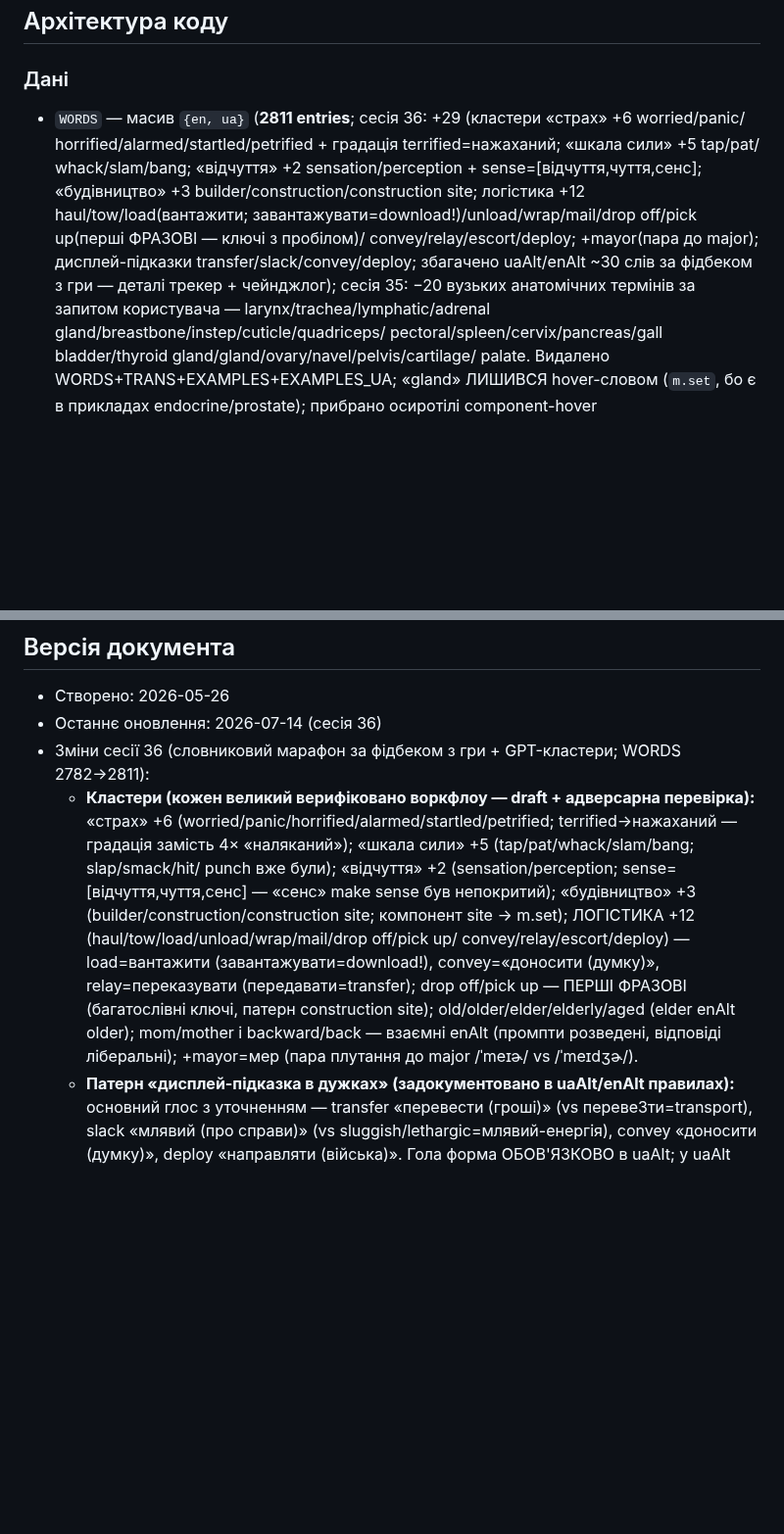
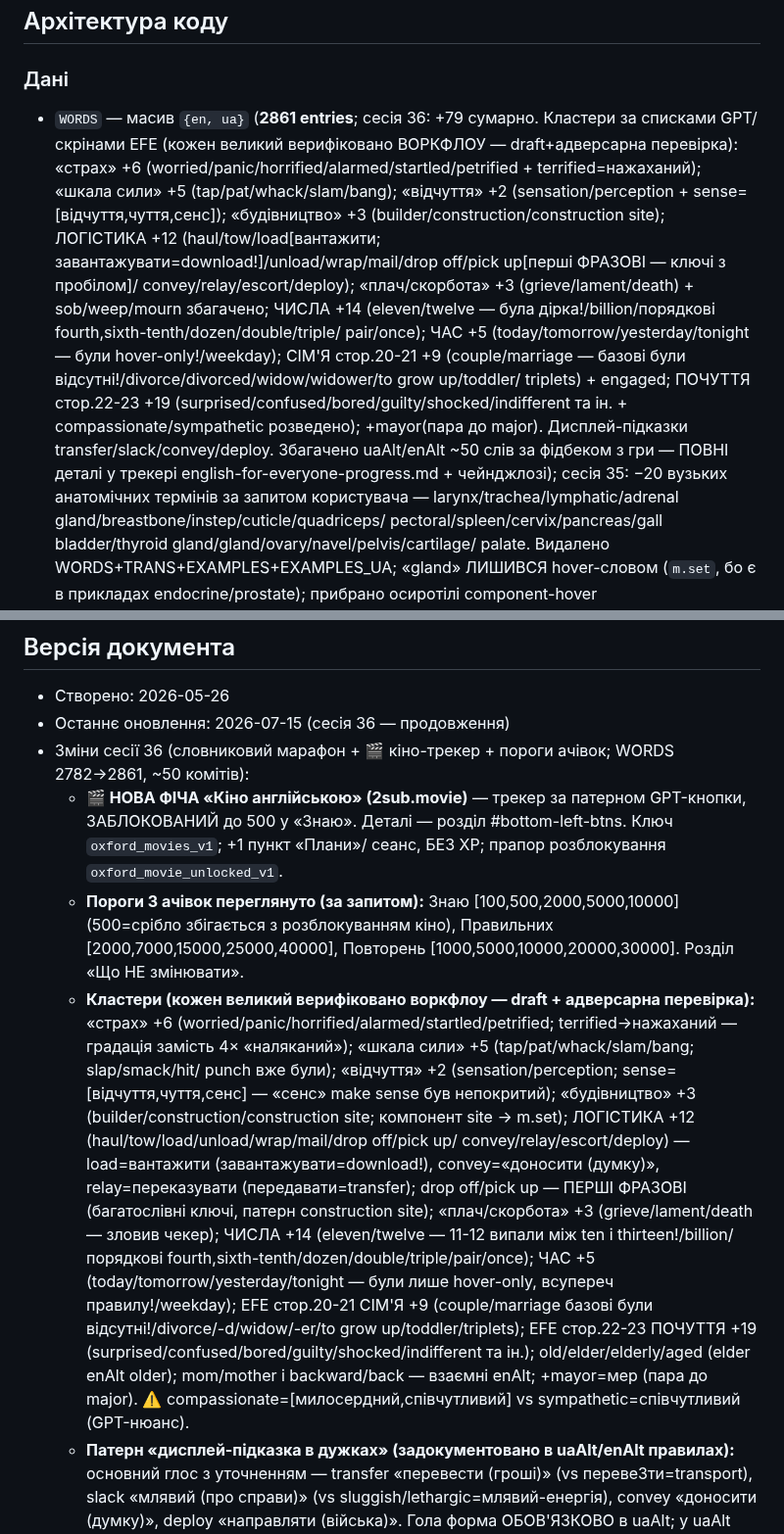
Before and after one commit to v1frim/Oxford_1000, a Markdown page: handoff.md, 2 parts joined by grey strips. Shown at 98% size. GitHub-like rendering; blank space fills up the shorter version.

Commit message:
handoff/трекер: підсумок сесії 36 (продовження) перед /clear
WORDS count 2811->2861 у «Дані»; чейнджлог сесії 36 доповнено (🎬 кіно-трекер
+лок, пороги 3 ачівок, кластери плач/числа/час/сім'я/почуття, EFE стор.20-23);
дата версії 2026-07-15; трекер EFE — логістика/плач/числа/час у «поза сторінками».

Co-Authored-By: Claude Opus 4.8 <noreply@anthropic.com>
Claude-Session: https://claude.ai/code/session_01QdxXwNC9eNqB48z8W7dRzH

```diff
--- a/handoff.md
+++ b/handoff.md
@@ -615,13 +615,20 @@ border: 1px solid rgba(255,255,255,0.22);
 ## Архітектура коду
 
 ### Дані
-- `WORDS` — масив `{en, ua}` (**2811 entries**; сесія 36: +29 (кластери «страх» +6 worried/panic/
-  horrified/alarmed/startled/petrified + градація terrified=нажаханий; «шкала сили» +5 tap/pat/
-  whack/slam/bang; «відчуття» +2 sensation/perception + sense=[відчуття,чуття,сенс]; «будівництво»
-  +3 builder/construction/construction site; логістика +12 haul/tow/load(вантажити;
-  завантажувати=download!)/unload/wrap/mail/drop off/pick up(перші ФРАЗОВІ — ключі з пробілом)/
-  convey/relay/escort/deploy; +mayor(пара до major); дисплей-підказки transfer/slack/convey/deploy;
-  збагачено uaAlt/enAlt ~30 слів за фідбеком з гри — деталі трекер + чейнджлог); сесія 35: −20 вузьких анатомічних термінів за
+- `WORDS` — масив `{en, ua}` (**2861 entries**; сесія 36: +79 сумарно. Кластери за списками
+  GPT/скрінами EFE (кожен великий верифіковано ВОРКФЛОУ — draft+адверсарна перевірка): «страх» +6
+  (worried/panic/horrified/alarmed/startled/petrified + terrified=нажаханий); «шкала сили» +5
+  (tap/pat/whack/slam/bang); «відчуття» +2 (sensation/perception + sense=[відчуття,чуття,сенс]);
+  «будівництво» +3 (builder/construction/construction site); ЛОГІСТИКА +12 (haul/tow/load[вантажити;
+  завантажувати=download!]/unload/wrap/mail/drop off/pick up[перші ФРАЗОВІ — ключі з пробілом]/
+  convey/relay/escort/deploy); «плач/скорбота» +3 (grieve/lament/death) + sob/weep/mourn збагачено;
+  ЧИСЛА +14 (eleven/twelve — була дірка!/billion/порядкові fourth,sixth-tenth/dozen/double/triple/
+  pair/once); ЧАС +5 (today/tomorrow/yesterday/tonight — були hover-only!/weekday); СІМ'Я стор.20-21
+  +9 (couple/marriage — базові були відсутні!/divorce/divorced/widow/widower/to grow up/toddler/
+  triplets) + engaged; ПОЧУТТЯ стор.22-23 +19 (surprised/confused/bored/guilty/shocked/indifferent
+  та ін. + compassionate/sympathetic розведено); +mayor(пара до major). Дисплей-підказки
+  transfer/slack/convey/deploy. Збагачено uaAlt/enAlt ~50 слів за фідбеком з гри — ПОВНІ деталі
+  у трекері english-for-everyone-progress.md + чейнджлозі); сесія 35: −20 вузьких анатомічних термінів за
   запитом користувача — larynx/trachea/lymphatic/adrenal gland/breastbone/instep/cuticle/quadriceps/
   pectoral/spleen/cervix/pancreas/gall bladder/thyroid gland/gland/ovary/navel/pelvis/cartilage/
   palate. Видалено WORDS+TRANS+EXAMPLES+EXAMPLES_UA; «gland» ЛИШИВСЯ hover-словом (`m.set`, бо є
@@ -1058,8 +1065,14 @@ end screen показувався порожнім, дебаг наосліп у
 
 ## Версія документа
 - Створено: 2026-05-26
-- Останнє оновлення: 2026-07-14 (сесія 36)
-- Зміни сесії 36 (словниковий марафон за фідбеком з гри + GPT-кластери; WORDS 2782→2811):
+- Останнє оновлення: 2026-07-15 (сесія 36 — продовження)
+- Зміни сесії 36 (словниковий марафон + 🎬 кіно-трекер + пороги ачівок; WORDS 2782→2861, ~50 комітів):
+  - **🎬 НОВА ФІЧА «Кіно англійською» (2sub.movie)** — трекер за патерном GPT-кнопки, ЗАБЛОКОВАНИЙ
+    до 500 у «Знаю». Деталі — розділ #bottom-left-btns. Ключ `oxford_movies_v1`; +1 пункт «Плани»/
+    сеанс, БЕЗ XP; прапор розблокування `oxford_movie_unlocked_v1`.
+  - **Пороги 3 ачівок переглянуто (за запитом):** Знаю [100,500,2000,5000,10000] (500=срібло
+    збігається з розблокуванням кіно), Правильних [2000,7000,15000,25000,40000], Повторень
+    [1000,5000,10000,20000,30000]. Розділ «Що НЕ змінювати».
   - **Кластери (кожен великий верифіковано воркфлоу — draft + адверсарна перевірка):**
     «страх» +6 (worried/panic/horrified/alarmed/startled/petrified; terrified→нажаханий —
     градація замість 4× «наляканий»); «шкала сили» +5 (tap/pat/whack/slam/bang; slap/smack/hit/
@@ -1068,9 +1081,14 @@ end screen показувався порожнім, дебаг наосліп у
     компонент site → m.set); ЛОГІСТИКА +12 (haul/tow/load/unload/wrap/mail/drop off/pick up/
     convey/relay/escort/deploy) — load=вантажити (завантажувати=download!), convey=«доносити
     (думку)», relay=переказувати (передавати=transfer); drop off/pick up — ПЕРШІ ФРАЗОВІ
-    (багатослівні ключі, патерн construction site); old/older/elder/elderly/aged (elder
-    enAlt older); mom/mother і backward/back — взаємні enAlt (промпти розведені, відповіді
-    ліберальні); +mayor=мер (пара плутання до major /ˈmeɪɚ/ vs /ˈmeɪdʒɚ/).
+    (багатослівні ключі, патерн construction site); «плач/скорбота» +3 (grieve/lament/death —
+    зловив чекер); ЧИСЛА +14 (eleven/twelve — 11-12 випали між ten і thirteen!/billion/порядкові
+    fourth,sixth-tenth/dozen/double/triple/pair/once); ЧАС +5 (today/tomorrow/yesterday/tonight —
+    були лише hover-only, всупереч правилу!/weekday); EFE стор.20-21 СІМ'Я +9 (couple/marriage
+    базові були відсутні!/divorce/-d/widow/-er/to grow up/toddler/triplets); EFE стор.22-23
+    ПОЧУТТЯ +19 (surprised/confused/bored/guilty/shocked/indifferent та ін.); old/elder/elderly/aged
+    (elder enAlt older); mom/mother і backward/back — взаємні enAlt; +mayor=мер (пара до major).
+    ⚠️ compassionate=[милосердний,співчутливий] vs sympathetic=співчутливий (GPT-нюанс).
   - **Патерн «дисплей-підказка в дужках» (задокументовано в uaAlt/enAlt правилах):** основний
     глос з уточненням — transfer «перевести (гроші)» (vs перевеЗти=transport), slack «млявий
     (про справи)» (vs sluggish/lethargic=млявий-енергія), convey «доносити (думку)», deploy
```
Also changed, not shown: english-for-everyone-progress.md (+11 -0 lines).
